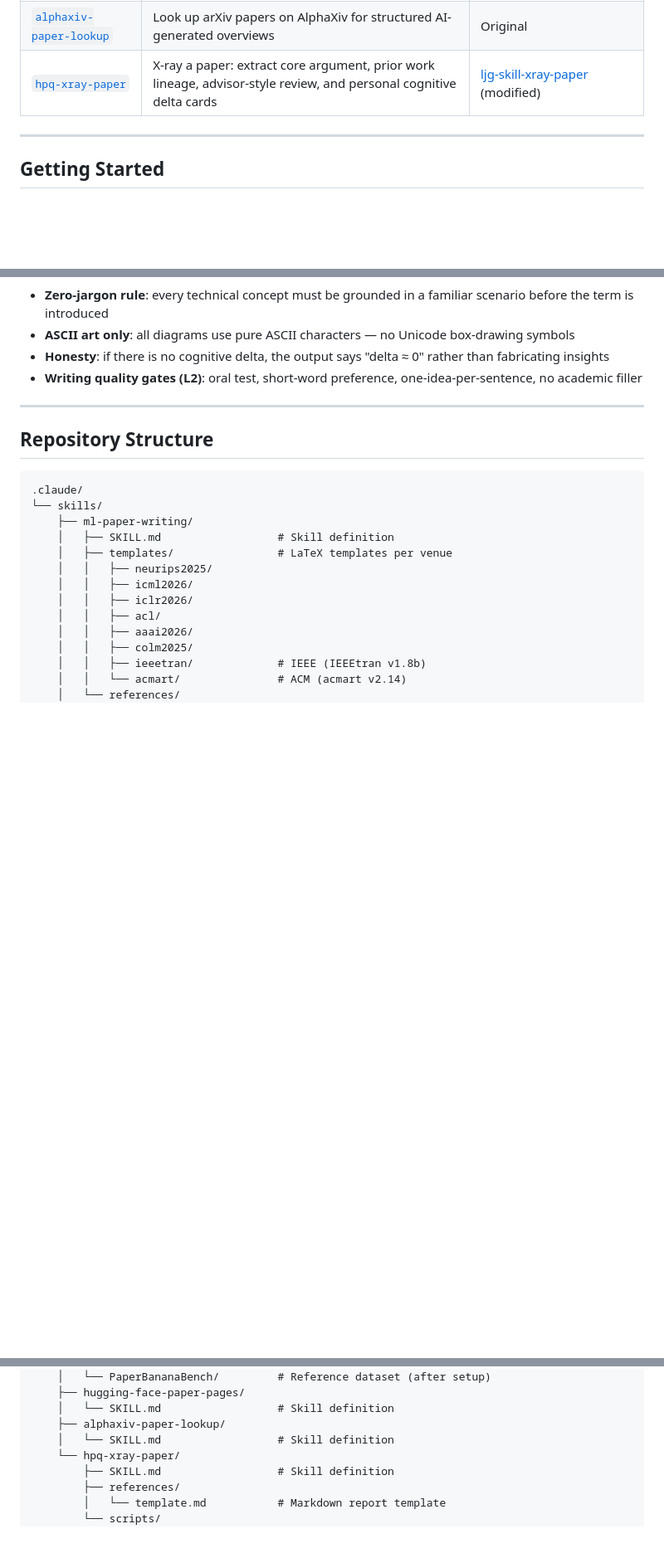
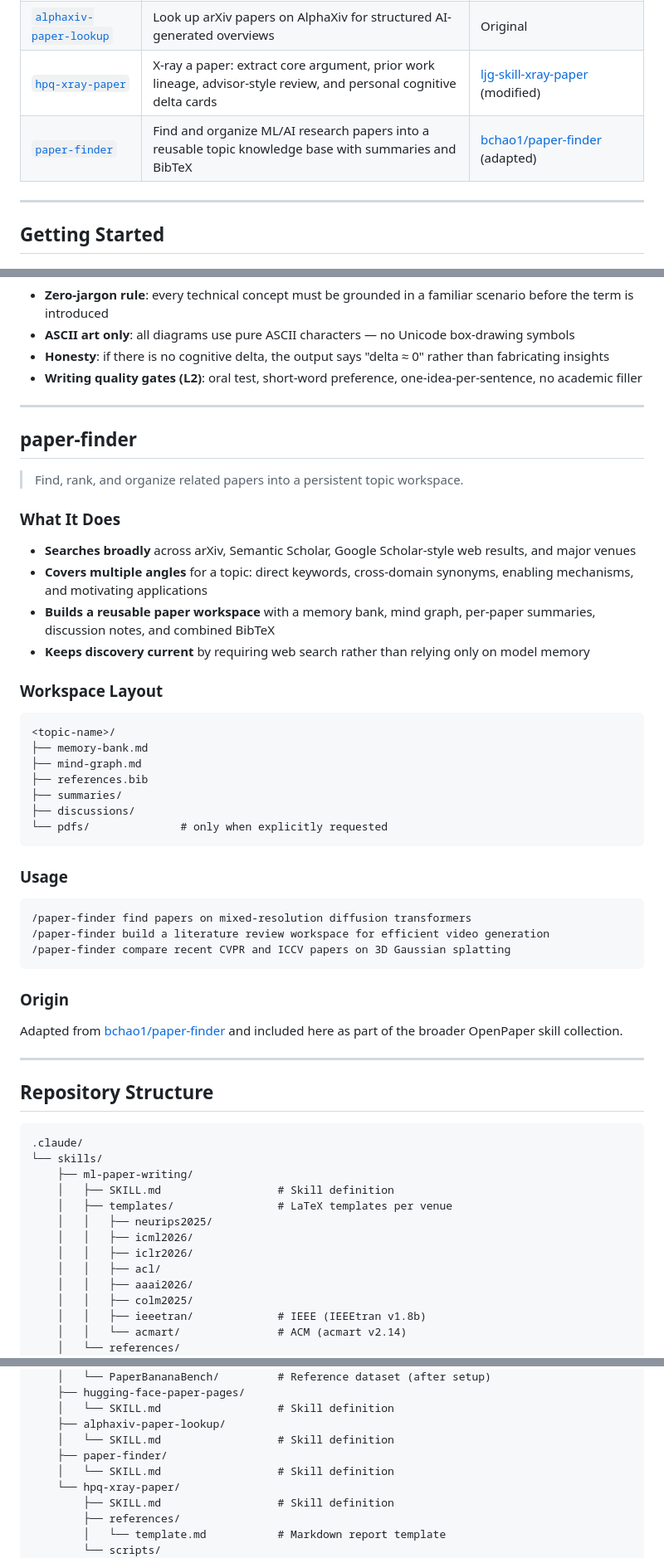
Before and after one commit to pengqianhan/open-paper-skills, a Markdown page: README.md, 3 parts joined by grey strips. Shown at 83% size. GitHub-like rendering; blank space fills up the shorter version.

Commit message:
add paper-finder skill

````diff
--- a/README.md
+++ b/README.md
@@ -13,6 +13,7 @@ A curated collection of [Claude Code Skills](https://docs.anthropic.com/en/docs/
 | [`hugging-face-paper-pages`](#hugging-face-paper-pages) | Look up and read Hugging Face paper pages, fetch structured metadata for AI research papers | [huggingface/skills](https://github.com/huggingface/skills/blob/main/skills/hugging-face-paper-pages/SKILL.md) |
 | [`alphaxiv-paper-lookup`](#alphaxiv-paper-lookup) | Look up arXiv papers on AlphaXiv for structured AI-generated overviews | Original |
 | [`hpq-xray-paper`](#hpq-xray-paper) | X-ray a paper: extract core argument, prior work lineage, advisor-style review, and personal cognitive delta cards | [ljg-skill-xray-paper](https://github.com/lijigang/ljg-skill-xray-paper) (modified) |
+| [`paper-finder`](#paper-finder) | Find and organize ML/AI research papers into a reusable topic knowledge base with summaries and BibTeX | [bchao1/paper-finder](https://github.com/bchao1/paper-finder/tree/main) (adapted) |
 
 ---
 
@@ -361,6 +363,43 @@ Forked from [lijigang/ljg-skill-xray-paper](https://github.com/lijigang/ljg-skil
 
 ---
 
+## paper-finder
+
+> Find, rank, and organize related papers into a persistent topic workspace.
+
+### What It Does
+
+- **Searches broadly** across arXiv, Semantic Scholar, Google Scholar-style web results, and major venues
+- **Covers multiple angles** for a topic: direct keywords, cross-domain synonyms, enabling mechanisms, and motivating applications
+- **Builds a reusable paper workspace** with a memory bank, mind graph, per-paper summaries, discussion notes, and combined BibTeX
+- **Keeps discovery current** by requiring web search rather than relying only on model memory
+
+### Workspace Layout
+
+```text
+<topic-name>/
+├── memory-bank.md
+├── mind-graph.md
+├── references.bib
+├── summaries/
+├── discussions/
+└── pdfs/              # only when explicitly requested
+```
+
+### Usage
+
+```
+/paper-finder find papers on mixed-resolution diffusion transformers
+/paper-finder build a literature review workspace for efficient video generation
+/paper-finder compare recent CVPR and ICCV papers on 3D Gaussian splatting
+```
+
+### Origin
+
+Adapted from [bchao1/paper-finder](https://github.com/bchao1/paper-finder/tree/main) and included here as part of the broader OpenPaper skill collection.
+
+---
+
 ## Repository Structure
 
 ```
@@ -396,6 +435,8 @@ Forked from [lijigang/ljg-skill-xray-paper](https://github.com/lijigang/ljg-skil
     │   └── SKILL.md                  # Skill definition
     ├── alphaxiv-paper-lookup/
     │   └── SKILL.md                  # Skill definition
+    ├── paper-finder/
+    │   └── SKILL.md                  # Skill definition
     └── hpq-xray-paper/
         ├── SKILL.md                  # Skill definition
         ├── references/
````
Also changed, not shown: other parts of README.md (+2 -0 lines), 1 other file.
